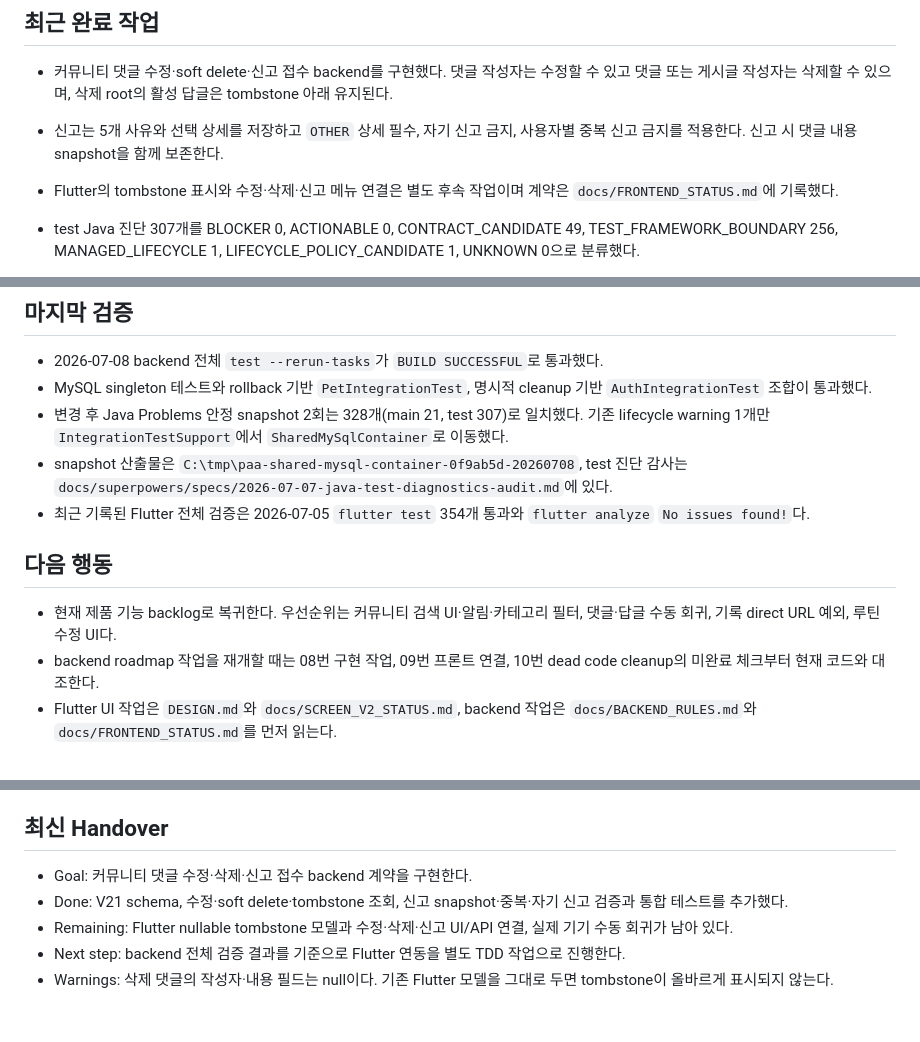
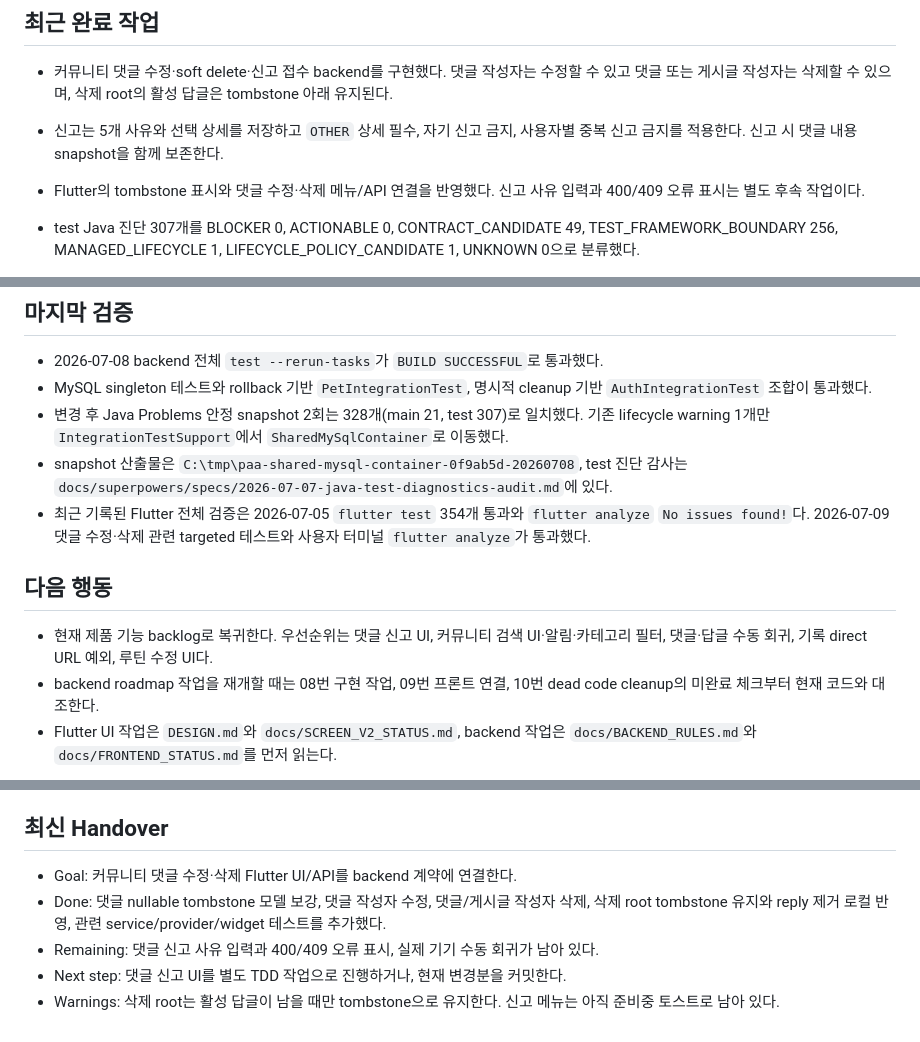
Before and after one commit to minyeophan/formypet, a Markdown page: docs/CONTEXT.md, 3 parts joined by grey strips. Rendered like a GitHub page.

```diff
--- a/docs/CONTEXT.md
+++ b/docs/CONTEXT.md
@@ -12,7 +12,7 @@
 
 - 커뮤니티 댓글 수정·soft delete·신고 접수 backend를 구현했다. 댓글 작성자는 수정할 수 있고 댓글 또는 게시글 작성자는 삭제할 수 있으며, 삭제 root의 활성 답글은 tombstone 아래 유지된다.
 - 신고는 5개 사유와 선택 상세를 저장하고 `OTHER` 상세 필수, 자기 신고 금지, 사용자별 중복 신고 금지를 적용한다. 신고 시 댓글 내용 snapshot을 함께 보존한다.
-- Flutter의 tombstone 표시와 수정·삭제·신고 메뉴 연결은 별도 후속 작업이며 계약은 `docs/FRONTEND_STATUS.md`에 기록했다.
+- Flutter의 tombstone 표시와 댓글 수정·삭제 메뉴/API 연결을 반영했다. 신고 사유 입력과 400/409 오류 표시는 별도 후속 작업이다.
 
 - test Java 진단 307개를 BLOCKER 0, ACTIONABLE 0, CONTRACT_CANDIDATE 49, TEST_FRAMEWORK_BOUNDARY 256, MANAGED_LIFECYCLE 1, LIFECYCLE_POLICY_CANDIDATE 1, UNKNOWN 0으로 분류했다.
 - 여러 통합 테스트 클래스가 공유하는 MySQL container의 생성·시작 책임을 package-private `SharedMySqlContainer`로 분리했다. `IntegrationTestSupport`는 datasource property 연결만 담당한다.
@@ -32,11 +32,11 @@
 - MySQL singleton 테스트와 rollback 기반 `PetIntegrationTest`, 명시적 cleanup 기반 `AuthIntegrationTest` 조합이 통과했다.
 - 변경 후 Java Problems 안정 snapshot 2회는 328개(main 21, test 307)로 일치했다. 기존 lifecycle warning 1개만 `IntegrationTestSupport`에서 `SharedMySqlContainer`로 이동했다.
 - snapshot 산출물은 `C:\tmp\paa-shared-mysql-container-0f9ab5d-20260708`, test 진단 감사는 `docs/superpowers/specs/2026-07-07-java-test-diagnostics-audit.md`에 있다.
-- 최근 기록된 Flutter 전체 검증은 2026-07-05 `flutter test` 354개 통과와 `flutter analyze` `No issues found!`다.
+- 최근 기록된 Flutter 전체 검증은 2026-07-05 `flutter test` 354개 통과와 `flutter analyze` `No issues found!`다. 2026-07-09 댓글 수정·삭제 관련 targeted 테스트와 사용자 터미널 `flutter analyze`가 통과했다.
 
 ## 다음 행동
 
-- 현재 제품 기능 backlog로 복귀한다. 우선순위는 커뮤니티 검색 UI·알림·카테고리 필터, 댓글·답글 수동 회귀, 기록 direct URL 예외, 루틴 수정 UI다.
+- 현재 제품 기능 backlog로 복귀한다. 우선순위는 댓글 신고 UI, 커뮤니티 검색 UI·알림·카테고리 필터, 댓글·답글 수동 회귀, 기록 direct URL 예외, 루틴 수정 UI다.
 - backend roadmap 작업을 재개할 때는 08번 구현 작업, 09번 프론트 연결, 10번 dead code cleanup의 미완료 체크부터 현재 코드와 대조한다.
 - Flutter UI 작업은 `DESIGN.md`와 `docs/SCREEN_V2_STATUS.md`, backend 작업은 `docs/BACKEND_RULES.md`와 `docs/FRONTEND_STATUS.md`를 먼저 읽는다.
 
@@ -56,8 +56,8 @@
 
 ## 최신 Handover
 
-- Goal: 커뮤니티 댓글 수정·삭제·신고 접수 backend 계약을 구현한다.
-- Done: V21 schema, 수정·soft delete·tombstone 조회, 신고 snapshot·중복·자기 신고 검증과 통합 테스트를 추가했다.
-- Remaining: Flutter nullable tombstone 모델과 수정·삭제·신고 UI/API 연결, 실제 기기 수동 회귀가 남아 있다.
-- Next step: backend 전체 검증 결과를 기준으로 Flutter 연동을 별도 TDD 작업으로 진행한다.
-- Warnings: 삭제 댓글의 작성자·내용 필드는 null이다. 기존 Flutter 모델을 그대로 두면 tombstone이 올바르게 표시되지 않는다.
+- Goal: 커뮤니티 댓글 수정·삭제 Flutter UI/API를 backend 계약에 연결한다.
+- Done: 댓글 nullable tombstone 모델 보강, 댓글 작성자 수정, 댓글/게시글 작성자 삭제, 삭제 root tombstone 유지와 reply 제거 로컬 반영, 관련 service/provider/widget 테스트를 추가했다.
+- Remaining: 댓글 신고 사유 입력과 400/409 오류 표시, 실제 기기 수동 회귀가 남아 있다.
+- Next step: 댓글 신고 UI를 별도 TDD 작업으로 진행하거나, 현재 변경분을 커밋한다.
+- Warnings: 삭제 root는 활성 답글이 남을 때만 tombstone으로 유지한다. 신고 메뉴는 아직 준비중 토스트로 남아 있다.
```
Also changed, not shown: docs/FRONTEND_STATUS.md (+8 -5 lines).
